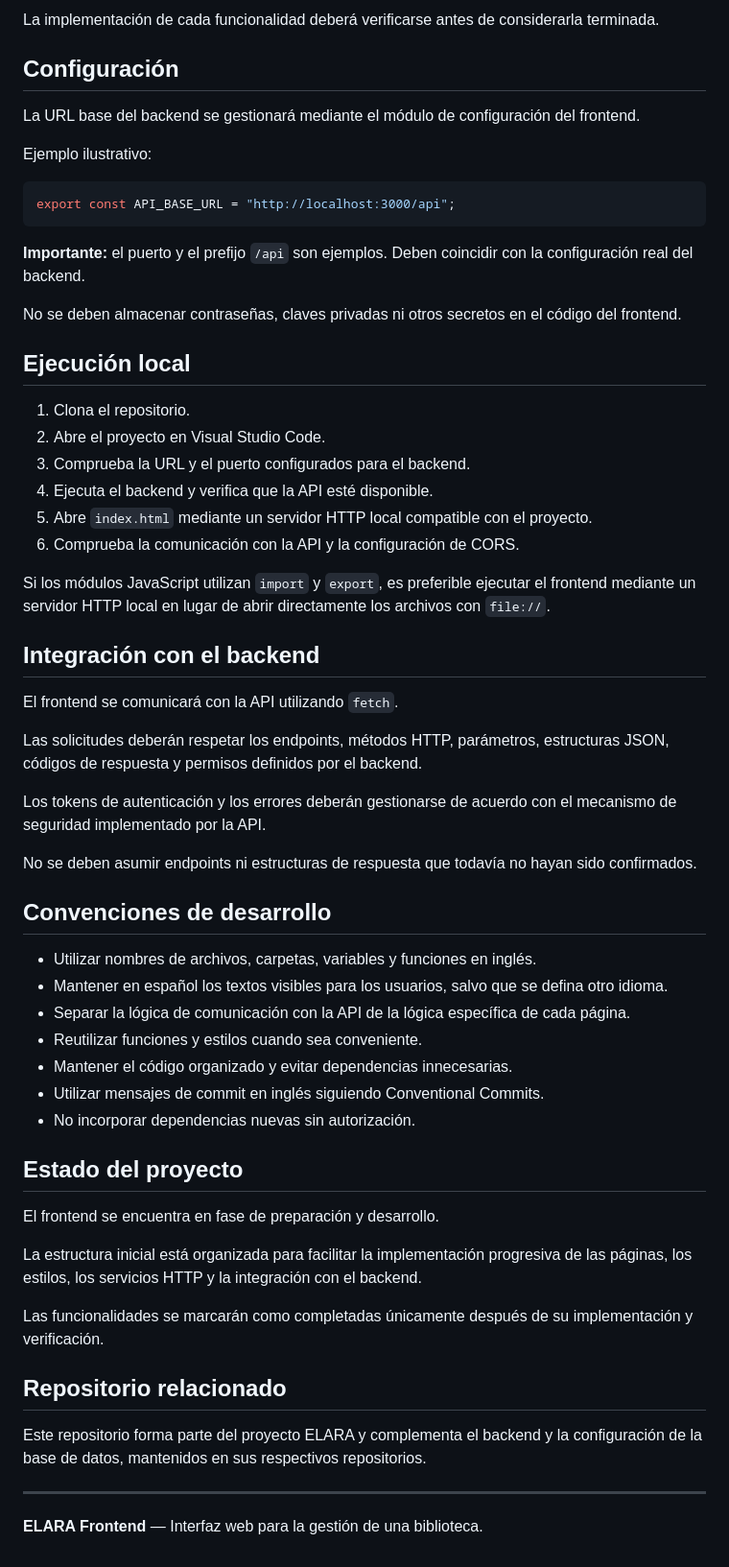
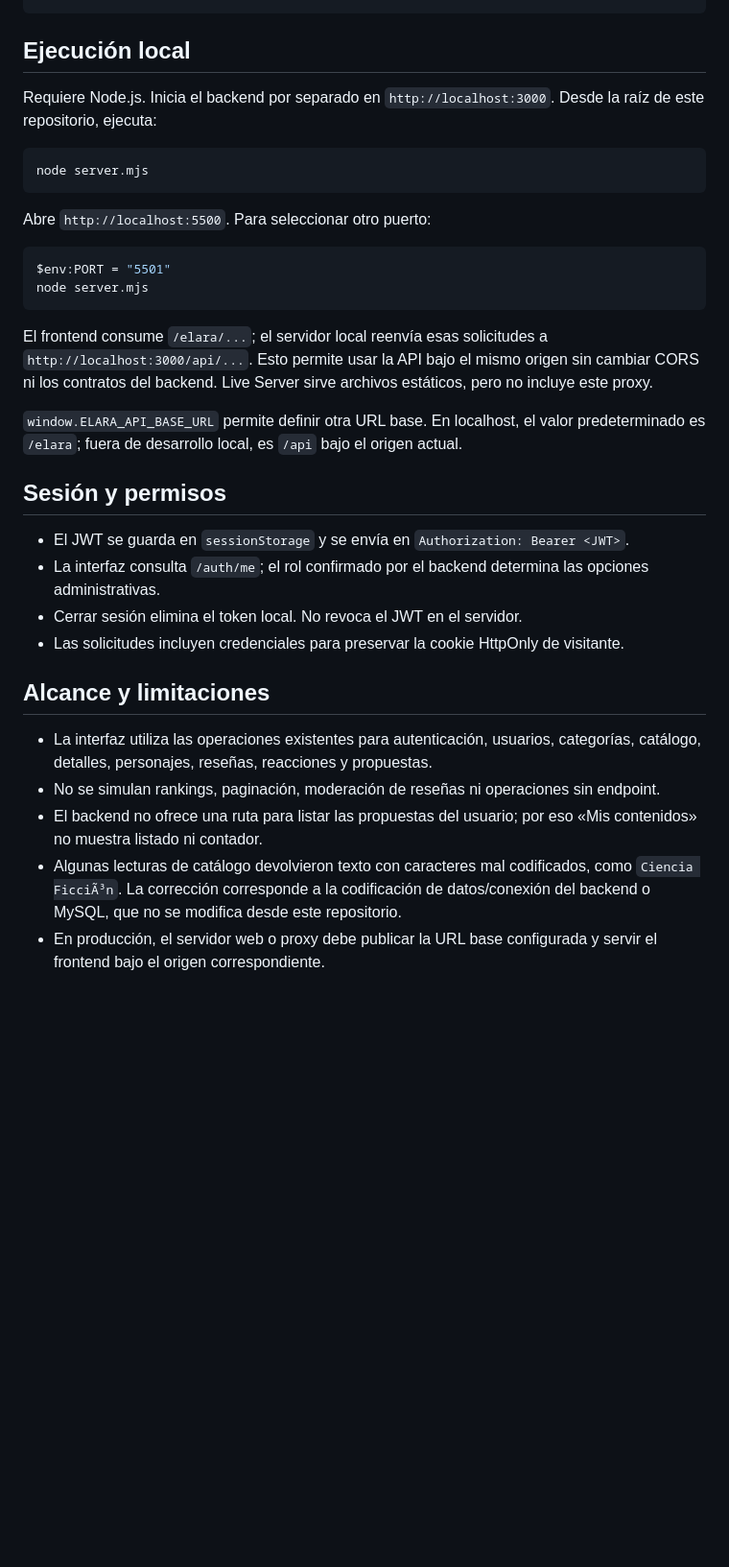
Before and after one commit to lemical07/elara-frontend, a Markdown page: README.md, the part around one of its changes. Shown at 96% size. GitHub-like rendering; blank space fills up the shorter version.

````diff
--- a/README.md
+++ b/README.md
@@ -77,62 +30,34 @@ El frontend deberá permitir, según los permisos del usuario y las capacidades
-La implementación de cada funcionalidad deberá verificarse antes de considerarla terminada.
-
-## Configuración
-
-La URL base del backend se gestionará mediante el módulo de configuración del frontend.
-
-Ejemplo ilustrativo:
-
-```javascript
-export const API_BASE_URL = "http://localhost:3000/api";
-```
-
-**Importante:** el puerto y el prefijo `/api` son ejemplos. Deben coincidir con la configuración real del backend.
-
-No se deben almacenar contraseñas, claves privadas ni otros secretos en el código del frontend.
 
 ## Ejecución local
 
-1. Clona el repositorio.
-2. Abre el proyecto en Visual Studio Code.
-3. Comprueba la URL y el puerto configurados para el backend.
-4. Ejecuta el backend y verifica que la API esté disponible.
-5. Abre `index.html` mediante un servidor HTTP local compatible con el proyecto.
-6. Comprueba la comunicación con la API y la configuración de CORS.
+Requiere Node.js. Inicia el backend por separado en `http://localhost:3000`. Desde la raíz de este repositorio, ejecuta:
 
-Si los módulos JavaScript utilizan `import` y `export`, es preferible ejecutar el frontend mediante un servidor HTTP local en lugar de abrir directamente los archivos con `file://`.
+```powershell
+node server.mjs
+```
 
-## Integración con el backend
+Abre `http://localhost:5500`. Para seleccionar otro puerto:
 
-El frontend se comunicará con la API utilizando `fetch`.
+```powershell
+$env:PORT = "5501"
+node server.mjs
+```
 
-Las solicitudes deberán respetar los endpoints, métodos HTTP, parámetros, estructuras JSON, códigos de respuesta y permisos definidos por el backend.
+El frontend consume `/elara/...`; el servidor local reenvía esas solicitudes a `http://localhost:3000/api/...`. Esto permite usar la API bajo el mismo origen sin cambiar CORS ni los contratos del backend. Live Server sirve archivos estáticos, pero no incluye este proxy.
 
-Los tokens de autenticación y los errores deberán gestionarse de acuerdo con el mecanismo de seguridad implementado por la API.
+`window.ELARA_API_BASE_URL` permite definir otra URL base. En localhost, el valor predeterminado es `/elara`; fuera de desarrollo local, es `/api` bajo el origen actual.
 
-No se deben asumir endpoints ni estructuras de respuesta que todavía no hayan sido confirmados.
+## Sesión y permisos
 
-## Convenciones de desarrollo
+- El JWT se guarda en `sessionStorage` y se envía en `Authorization: Bearer <JWT>`.
+- La interfaz consulta `/auth/me`; el rol confirmado por el backend determina las opciones administrativas.
+- Cerrar sesión elimina el token local. No revoca el JWT en el servidor.
+- Las solicitudes incluyen credenciales para preservar la cookie HttpOnly de visitante.
 
-- Utilizar nombres de archivos, carpetas, variables y funciones en inglés.
-- Mantener en español los textos visibles para los usuarios, salvo que se defina otro idioma.
-- Separar la lógica de comunicación con la API de la lógica específica de cada página.
-- Reutilizar funciones y estilos cuando sea conveniente.
-- Mantener el código organizado y evitar dependencias innecesarias.
-- Utilizar mensajes de commit en inglés siguiendo Conventional Commits.
-- No incorporar dependencias nuevas sin autorización.
+## Alcance y limitaciones
 
-## Estado del proyecto
-
-El frontend se encuentra en fase de preparación y desarrollo.
-
-La estructura inicial está organizada para facilitar la implementación progresiva de las páginas, los estilos, los servicios HTTP y la integración con el backend.
-
-Las funcionalidades se marcarán como completadas únicamente después de su implementación y verificación.
-
-## Repositorio relacionado
-
-Este repositorio forma parte del proyecto ELARA y complementa el backend y la configuración de la base de datos, mantenidos en sus respectivos repositorios.
-
----
-
-**ELARA Frontend** — Interfaz web para la gestión de una biblioteca.
+- La interfaz utiliza las operaciones existentes para autenticación, usuarios, categorías, catálogo, detalles, personajes, reseñas, reacciones y propuestas.
+- No se simulan rankings, paginación, moderación de reseñas ni operaciones sin endpoint.
+- El backend no ofrece una ruta para listar las propuestas del usuario; por eso «Mis contenidos» no muestra listado ni contador.
+- Algunas lecturas de catálogo devolvieron texto con caracteres mal codificados, como `Ciencia FicciÃ³n`. La corrección corresponde a la codificación de datos/conexión del backend o MySQL, que no se modifica desde este repositorio.
+- En producción, el servidor web o proxy debe publicar la URL base configurada y servir el frontend bajo el origen correspondiente.
````
Also changed, not shown: other parts of README.md (+18 -65 lines).
